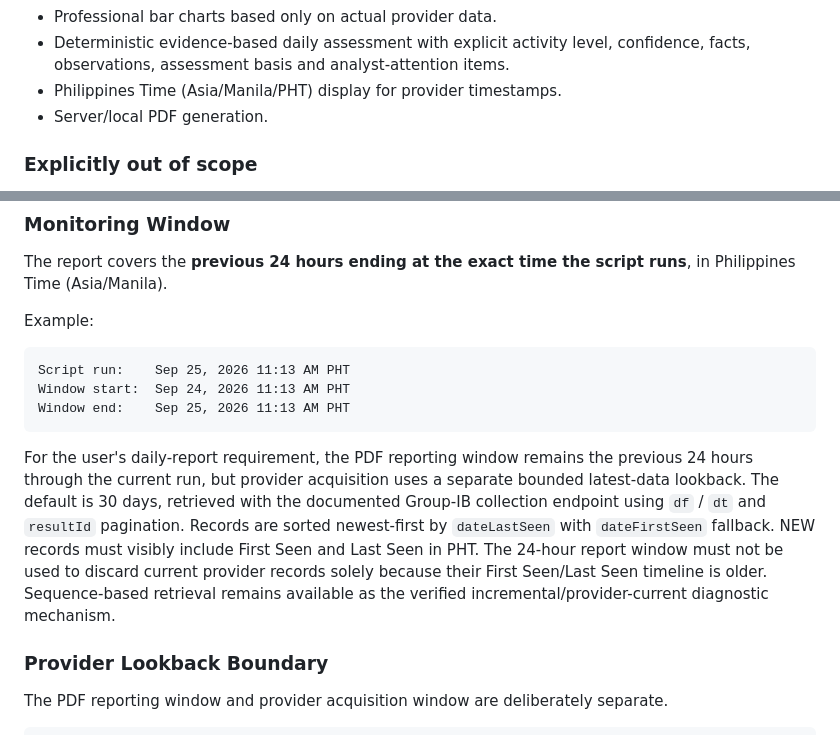
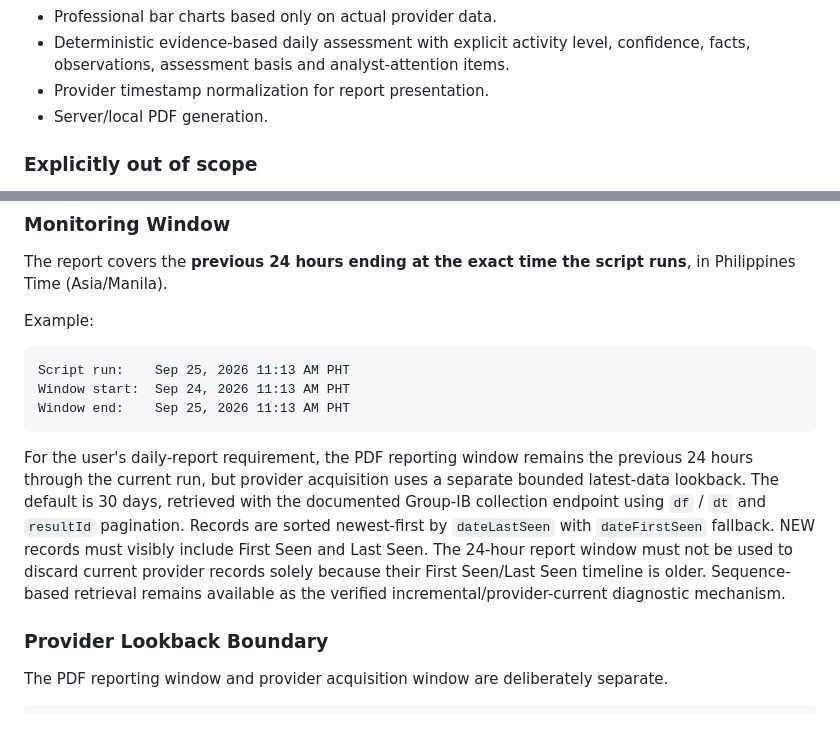
Before and after one commit to andieDrio/apm-GIBParser, a Markdown page: MasterInstruction.md, 2 parts joined by grey strips. GitHub-like rendering.

Commit message:
Remove PHT wording from project documentation

````diff
--- a/MasterInstruction.md
+++ b/MasterInstruction.md
@@ -64,7 +64,7 @@ No browser interaction should be required to generate the daily report.
 - Quick View summary.
 - Professional bar charts based only on actual provider data.
 - Deterministic evidence-based daily assessment with explicit activity level, confidence, facts, observations, assessment basis and analyst-attention items.
-- Philippines Time (Asia/Manila/PHT) display for provider timestamps.
+- Provider timestamp normalization for report presentation.
 - Server/local PDF generation.
 
 ### Explicitly out of scope
@@ -200,7 +200,7 @@ Window start:  Sep 24, 2026 11:13 AM PHT
 Window end:    Sep 25, 2026 11:13 AM PHT
 ```
 
-For the user's daily-report requirement, the PDF reporting window remains the previous 24 hours through the current run, but provider acquisition uses a separate bounded latest-data lookback. The default is 30 days, retrieved with the documented Group-IB collection endpoint using `df` / `dt` and `resultId` pagination. Records are sorted newest-first by `dateLastSeen` with `dateFirstSeen` fallback. NEW records must visibly include First Seen and Last Seen in PHT. The 24-hour report window must not be used to discard current provider records solely because their First Seen/Last Seen timeline is older. Sequence-based retrieval remains available as the verified incremental/provider-current diagnostic mechanism.
+For the user's daily-report requirement, the PDF reporting window remains the previous 24 hours through the current run, but provider acquisition uses a separate bounded latest-data lookback. The default is 30 days, retrieved with the documented Group-IB collection endpoint using `df` / `dt` and `resultId` pagination. Records are sorted newest-first by `dateLastSeen` with `dateFirstSeen` fallback. NEW records must visibly include First Seen and Last Seen. The 24-hour report window must not be used to discard current provider records solely because their First Seen/Last Seen timeline is older. Sequence-based retrieval remains available as the verified incremental/provider-current diagnostic mechanism.
 
 ### Provider Lookback Boundary
 
````
